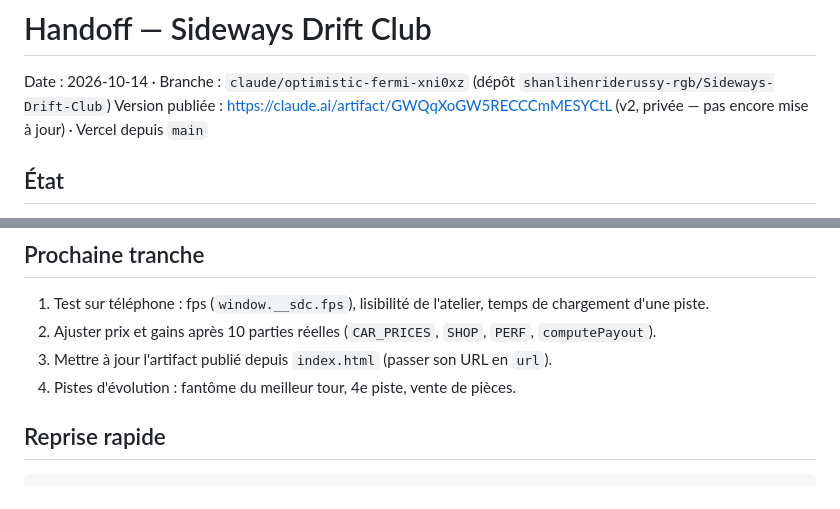
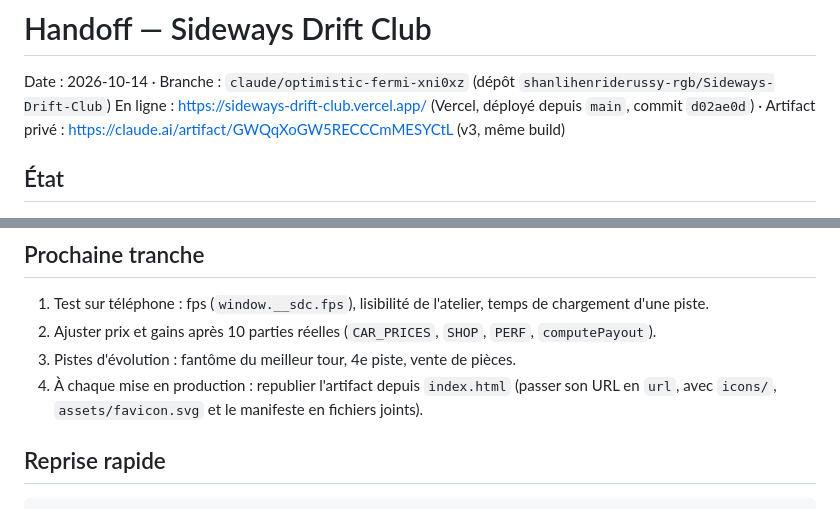
Before and after one commit to shanlihenriderussy-rgb/Sideways-Drift-Club, a Markdown page: HANDOFF.md, 2 parts joined by grey strips. Rendered like a GitHub page.

Commit message:
docs: HANDOFF — production Vercel et artifact v3 à jour
Co-Authored-By: Claude Opus 5.5 <noreply@anthropic.com>
Claude-Session: https://claude.ai/code/session_0183zCXP5cgfg8pEs1YLa8Zk

````diff
--- a/HANDOFF.md
+++ b/HANDOFF.md
@@ -1,7 +1,7 @@
 # Handoff — Sideways Drift Club
 
 Date : 2026-10-14 · Branche : `claude/optimistic-fermi-xni0xz` (dépôt `shanlihenriderussy-rgb/Sideways-Drift-Club`)
-Version publiée : https://claude.ai/artifact/GWQqXoGW5RECCCmMESYCtL (v2, privée — pas encore mise à jour) · Vercel depuis `main`
+En ligne : https://sideways-drift-club.vercel.app/ (Vercel, déployé depuis `main`, commit `d02ae0d`) · Artifact privé : https://claude.ai/artifact/GWQqXoGW5RECCCmMESYCtL (v3, même build)
 
 ## État
 Jeu de drift mobile en 3D, inspiré de FR Legends. Une seule page HTML autonome, avec Three.js r128 chargé depuis cdnjs.
@@ -58,8 +58,8 @@ Jeu de drift mobile en 3D, inspiré de FR Legends. Une seule page HTML autonome,
 ## Prochaine tranche
 1. Test sur téléphone : fps (`window.__sdc.fps`), lisibilité de l'atelier, temps de chargement d'une piste.
 2. Ajuster prix et gains après 10 parties réelles (`CAR_PRICES`, `SHOP`, `PERF`, `computePayout`).
-3. Mettre à jour l'artifact publié depuis `index.html` (passer son URL en `url`).
-4. Pistes d'évolution : fantôme du meilleur tour, 4e piste, vente de pièces.
+3. Pistes d'évolution : fantôme du meilleur tour, 4e piste, vente de pièces.
+4. À chaque mise en production : republier l'artifact depuis `index.html` (passer son URL en `url`, avec `icons/`, `assets/favicon.svg` et le manifeste en fichiers joints).
 
 ## Reprise rapide
 ```
````
